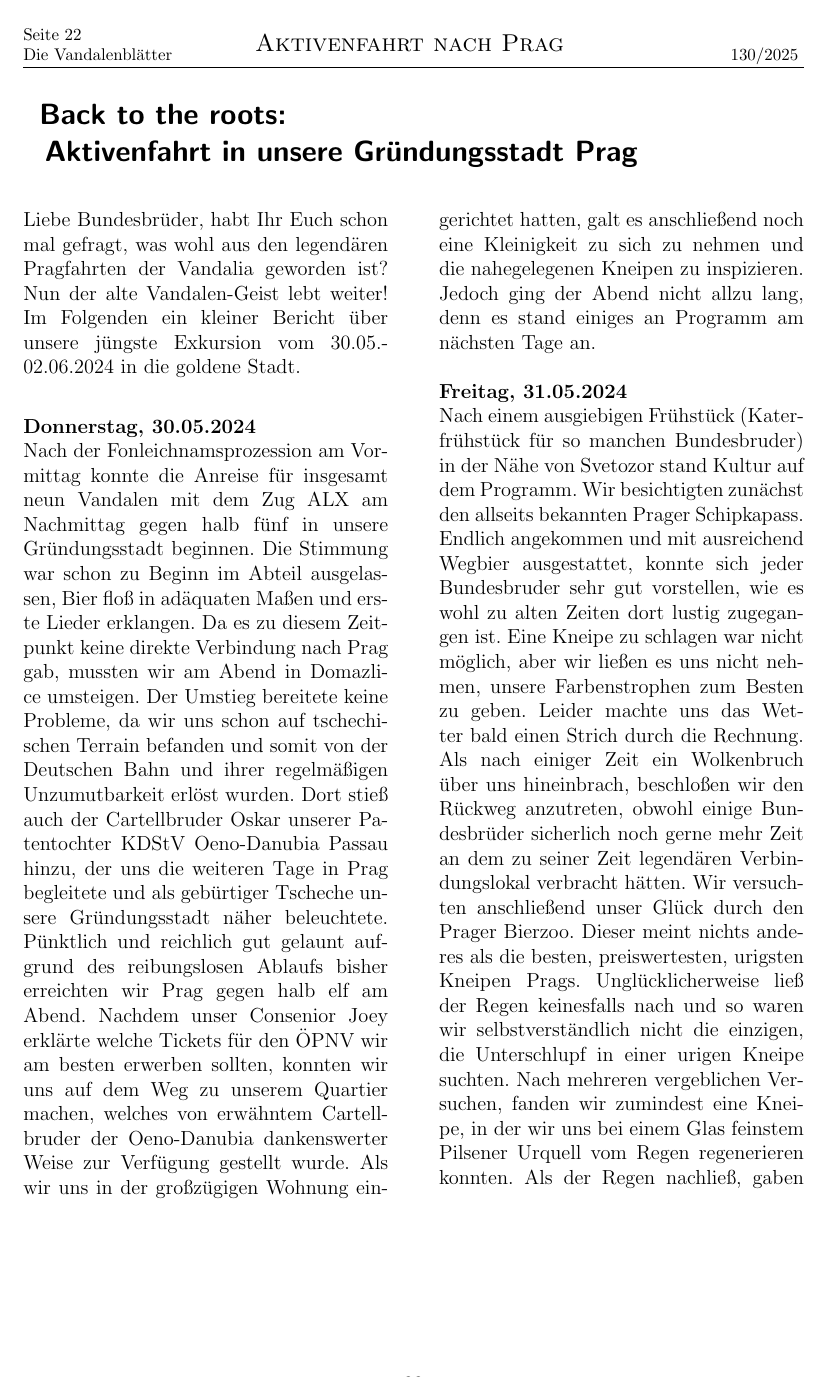
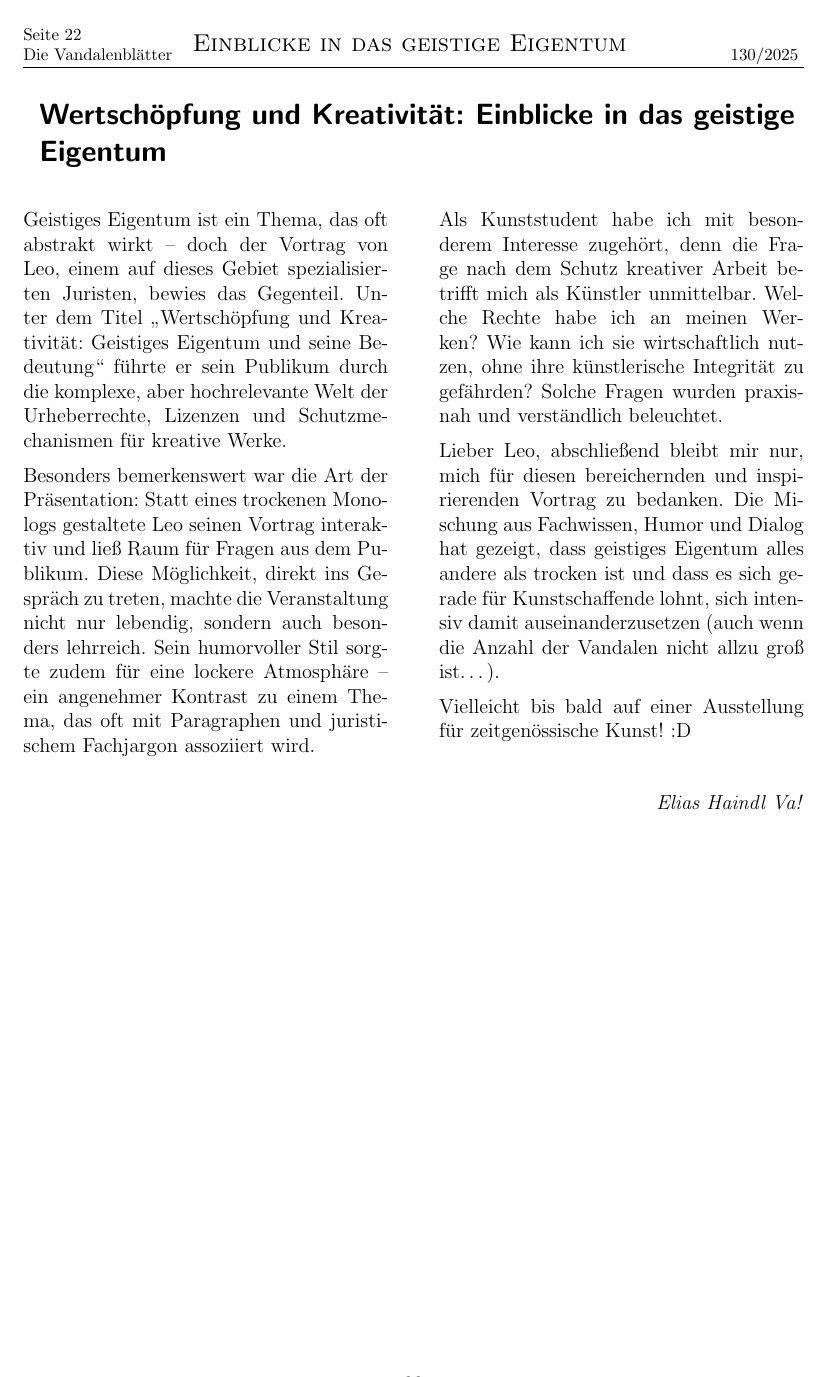
Before and after one commit to vablaetter/Vandalenblaetter, a LaTeX document (latexWS24/VaBlaetterWS2024-25.tex, which reads latexWS24/Artikel/artikel_Back_to_the_roots_Prag.tex, latexWS24/Artikel/artikel_geistiges_Eigentum.tex): page 22 of 45 before the commit and page 22 of 36 after it. Compiled offline with pdfLaTeX.

Commit message:
einblicke geistiges eigentum

```diff
--- a/latexWS24/Artikel/artikel_Back_to_the_roots_Prag.tex
+++ /dev/null
@@ -1,12 +0,0 @@
-\section{Back to the roots: \\ ~~Aktivenfahrt in unsere Gründungsstadt Prag}
-\sectionmark{Aktivenfahrt nach Prag}
-
-\begin{multicols}{2}
-Liebe Bundesbrüder,
-habt Ihr Euch schon mal gefragt, was wohl aus den legendären Pragfahrten der Vandalia geworden ist? Nun der alte Vandalen-Geist lebt weiter! Im Folgenden ein kleiner Bericht über unsere jüngste Exkursion vom 30.05.- 02.06.2024 in die goldene Stadt.\\
-
-\textbf{Donnerstag, 30.05.2024}\\
-Nach der Fonleichnamsprozession am Vormittag konnte die Anreise für insgesamt neun Vandalen mit dem Zug ALX am Nachmittag gegen halb fünf in unsere Gründungsstadt beginnen. Die Stimmung war schon zu Beginn im Abteil ausgelassen, Bier floß in adäquaten Maßen und erste Lieder erklangen. Da es zu diesem Zeitpunkt keine direkte Verbindung nach Prag gab, mussten wir am Abend in Domazlice umsteigen. Der Umstieg bereitete keine Probleme, da wir uns schon auf tschechischen Terrain befanden und somit von der Deutschen Bahn und ihrer regelmäßigen Unzumutbarkeit erlöst wurden. Dort stieß auch der Cartellbruder Oskar unserer Patentochter KDStV Oeno-Danubia Passau hinzu, der uns die weiteren Tage in Prag begleitete und als gebürtiger Tscheche unsere Gründungsstadt näher beleuchtete. Pünktlich und reichlich gut gelaunt aufgrund des reibungslosen Ablaufs bisher erreichten wir Prag gegen halb elf am Abend. Nachdem unser Consenior Joey erklärte welche Tickets für den ÖPNV wir am besten erwerben sollten, konnten wir uns auf dem Weg zu unserem Quartier machen, welches von erwähntem Cartellbruder der Oeno-Danubia dankenswerter Weise zur Verfügung gestellt wurde. Als wir uns in der großzügigen Wohnung eingerichtet hatten, galt es anschließend noch eine Kleinigkeit zu sich zu nehmen und die nahegelegenen Kneipen zu inspizieren. Jedoch ging der Abend nicht allzu lang, denn es stand einiges an Programm am nächsten Tage an.\\
-\\
-\textbf{Freitag, 31.05.2024}\\
-Nach einem ausgiebigen Frühstück (Katerfrühstück für so manchen Bundesbruder) in der Nähe von Svetozor stand Kultur auf dem Programm. Wir besichtigten zunächst den allseits bekannten Prager Schipkapass. Endlich angekommen und mit ausreichend Wegbier ausgestattet, konnte sich jeder Bundesbruder sehr gut vorstellen, wie es wohl zu alten Zeiten dort lustig zugegangen ist. Eine Kneipe zu schlagen war nicht möglich, aber wir ließen es uns nicht nehmen, unsere Farbenstrophen zum Besten zu geben. Leider machte uns das Wetter bald einen Strich durch die Rechnung. Als nach einiger Zeit ein Wolkenbruch über uns hineinbrach, beschloßen wir den Rückweg anzutreten, obwohl einige Bundesbrüder sicherlich noch gerne mehr Zeit an dem zu seiner Zeit legendären Verbindungslokal verbracht hätten. Wir versuchten anschließend unser Glück durch den Prager Bierzoo. Dieser meint nichts anderes als die besten, preiswertesten, urigsten Kneipen Prags. Unglücklicherweise ließ der Regen keinesfalls nach und so waren wir selbstverständlich nicht die einzigen, die Unterschlupf in einer urigen Kneipe suchten. Nach mehreren vergeblichen Versuchen, fanden wir zumindest eine Kneipe, in der wir uns bei einem Glas feinstem Pilsener Urquell vom Regen regenerieren konnten. Als der Regen nachließ, gaben uns unser Consenior Joey und Cartellbruder Oskar eine kleine Stadtführung. Dabei durfte selbstverständlich ein Gang über die Karlsbrücke mit dem heiligen Nepomuk nicht fehlen. Des Weiteren machten wir einen Halt am Ort unser alten Wirkungsstätte in der Smetschkagasse 22. Von außen betrachtet ein ordinäres Wohnhaus, konnte man sich kaum vorstellen, dass dort einmal unsere Mutterverbindung Ferdinandea, unsere Tochterverbindung Saxo-Bavaria und wir unsere
--- /dev/null
+++ b/latexWS24/Artikel/artikel_geistiges_Eigentum.tex
@@ -0,0 +1,40 @@
+\section{Wertschöpfung und Kreativität: Einblicke in das geistige Eigentum}
+\sectionmark{Einblicke in das geistige Eigentum}
+
+\begin{multicols}{2}
+Geistiges Eigentum ist ein Thema, das oft
+abstrakt wirkt – doch der Vortrag von Leo, einem auf dieses Gebiet
+spezialisierten Juristen, bewies das Gegenteil. Unter dem Titel „Wertschöpfung
+und Kreativität: Geistiges Eigentum und seine Bedeutung“ führte er sein
+Publikum durch die komplexe, aber hochrelevante Welt der Urheberrechte,
+Lizenzen und Schutzmechanismen für kreative Werke.
+
+Besonders bemerkenswert war die Art der
+Präsentation: Statt eines trockenen Monologs gestaltete Leo seinen Vortrag
+interaktiv und ließ Raum für Fragen aus dem Publikum. Diese Möglichkeit, direkt
+ins Gespräch zu treten, machte die Veranstaltung nicht nur lebendig, sondern
+auch besonders lehrreich. Sein humorvoller Stil sorgte zudem für eine lockere
+Atmosphäre – ein angenehmer Kontrast zu einem Thema, das oft mit Paragraphen
+und juristischem Fachjargon assoziiert wird.
+
+Als Kunststudent habe ich mit besonderem
+Interesse zugehört, denn die Frage nach dem Schutz kreativer Arbeit betrifft
+mich als Künstler unmittelbar. Welche Rechte habe ich an meinen Werken? Wie
+kann ich sie wirtschaftlich nutzen, ohne ihre künstlerische Integrität zu
+gefährden? Solche Fragen wurden praxisnah und verständlich beleuchtet.
+
+Lieber Leo, abschließend bleibt mir nur,
+mich für diesen bereichernden und inspirierenden Vortrag zu bedanken. Die
+Mischung aus Fachwissen, Humor und Dialog hat gezeigt, dass geistiges Eigentum
+alles andere als trocken ist und dass es sich gerade für Kunstschaffende lohnt,
+sich intensiv damit auseinanderzusetzen (auch wenn die Anzahl der Vandalen
+nicht allzu groß ist…).
+
+Vielleicht bis bald auf einer Ausstellung für
+zeitgenössische Kunst! :D
+\end{multicols}
+
+\begin{flushright}
+		\hfill\emph{Elias Haindl Va!}
+	\end{flushright}
+	%
```
Also changed, not shown: latexWS24/VaBlaetterWS2024-25.tex (+1 -3 lines), latexWS24/Artikel/artikel_Back_to_the_roots_Prag.tex (31 more changed lines), 1 other file.
